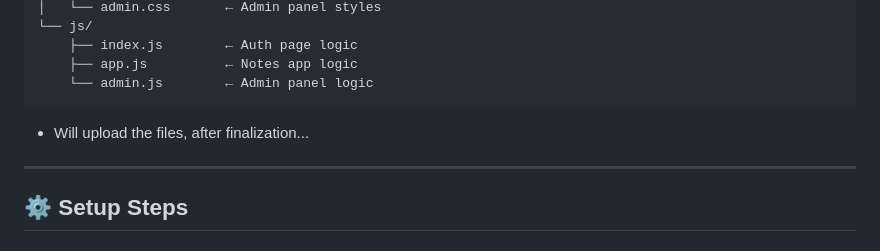
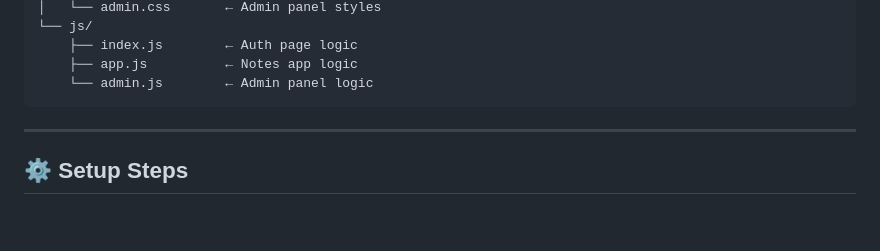
Before and after one commit to s2pidmaaarxc/KeepNoteRepo, a Markdown page: README.md, the part around the change. GitHub-like rendering; blank space fills up the shorter version.

````diff
--- a/README.md
+++ b/README.md
@@ -39,7 +39,6 @@ keepnote/
     ├── app.js          ← Notes app logic
     └── admin.js        ← Admin panel logic
 ```
-- Will upload the files, after finalization...
 
 ---
 
````
